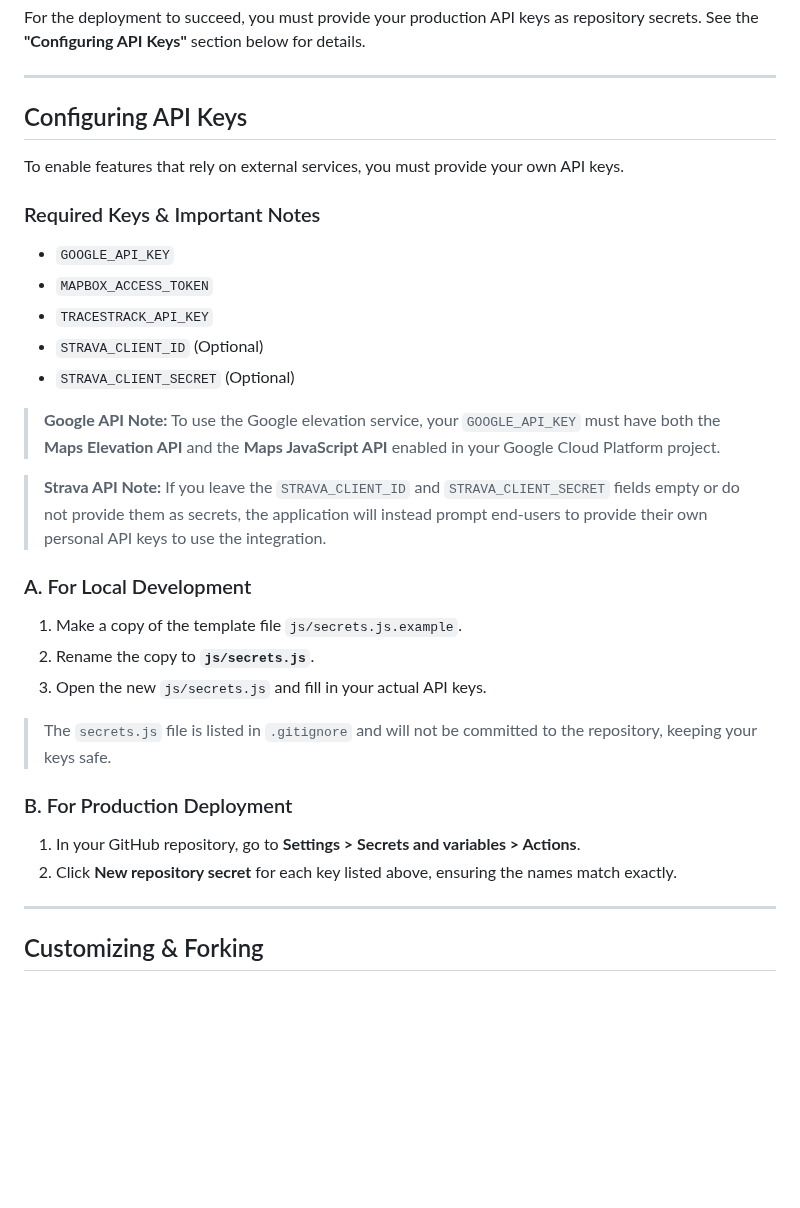
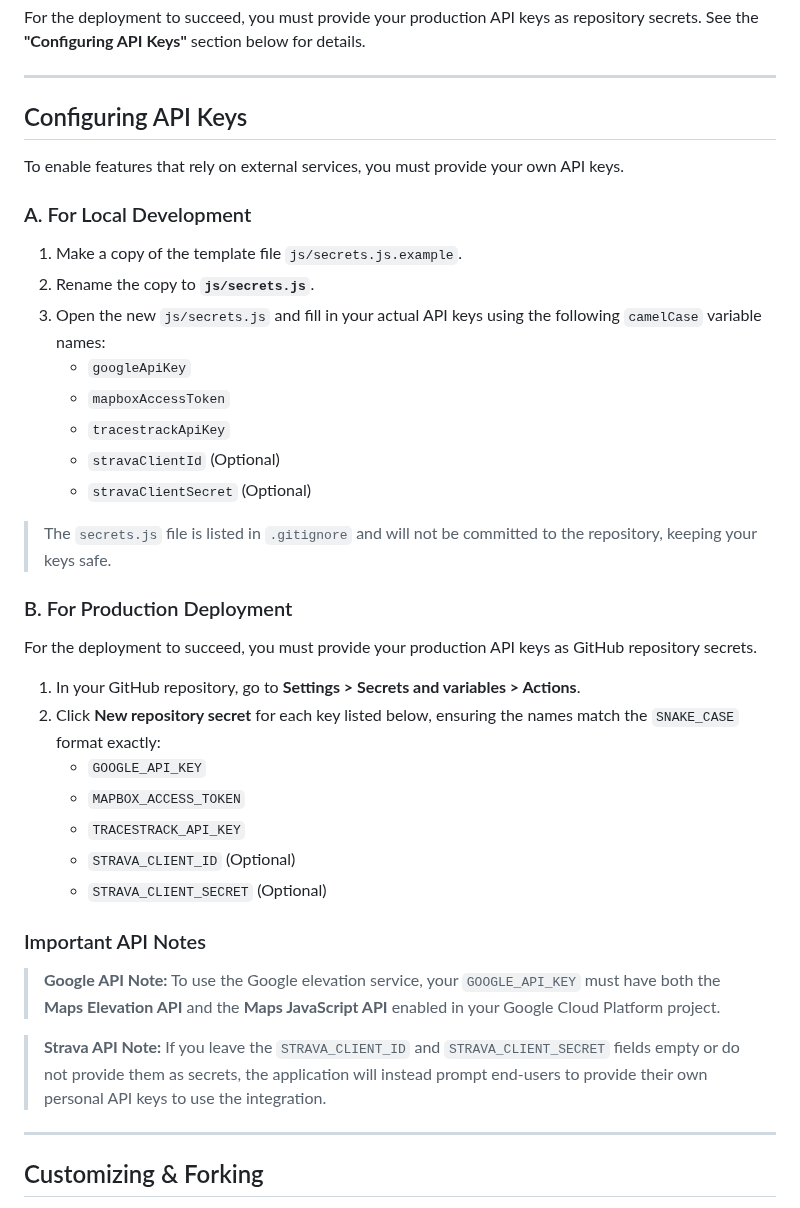
Before and after one commit to openmapeditor/openmapeditor, a Markdown page: README.md, the part around the change. Rendered like a GitHub page; blank space fills up the shorter version.

Commit message:
Clarify API key configuration in README

```diff
--- a/README.md
+++ b/README.md
@@ -62,30 +62,36 @@ For the deployment to succeed, you must provide your production API keys as repo
 
 To enable features that rely on external services, you must provide your own API keys.
 
-### Required Keys & Important Notes
-
-- `GOOGLE_API_KEY`
-- `MAPBOX_ACCESS_TOKEN`
-- `TRACESTRACK_API_KEY`
-- `STRAVA_CLIENT_ID` (Optional)
-- `STRAVA_CLIENT_SECRET` (Optional)
-
-> **Google API Note:** To use the Google elevation service, your `GOOGLE_API_KEY` must have both the **Maps Elevation API** and the **Maps JavaScript API** enabled in your Google Cloud Platform project.
-
-> **Strava API Note:** If you leave the `STRAVA_CLIENT_ID` and `STRAVA_CLIENT_SECRET` fields empty or do not provide them as secrets, the application will instead prompt end-users to provide their own personal API keys to use the integration.
-
 ### A. For Local Development
 
 1.  Make a copy of the template file `js/secrets.js.example`.
 2.  Rename the copy to **`js/secrets.js`**.
-3.  Open the new `js/secrets.js` and fill in your actual API keys.
+3.  Open the new `js/secrets.js` and fill in your actual API keys using the following `camelCase` variable names:
+    - `googleApiKey`
+    - `mapboxAccessToken`
+    - `tracestrackApiKey`
+    - `stravaClientId` (Optional)
+    - `stravaClientSecret` (Optional)
 
 > The `secrets.js` file is listed in `.gitignore` and will not be committed to the repository, keeping your keys safe.
 
 ### B. For Production Deployment
 
+For the deployment to succeed, you must provide your production API keys as GitHub repository secrets.
+
 1.  In your GitHub repository, go to **Settings > Secrets and variables > Actions**.
-2.  Click **New repository secret** for each key listed above, ensuring the names match exactly.
+2.  Click **New repository secret** for each key listed below, ensuring the names match the `SNAKE_CASE` format exactly:
+    - `GOOGLE_API_KEY`
+    - `MAPBOX_ACCESS_TOKEN`
+    - `TRACESTRACK_API_KEY`
+    - `STRAVA_CLIENT_ID` (Optional)
+    - `STRAVA_CLIENT_SECRET` (Optional)
+
+### Important API Notes
+
+> **Google API Note:** To use the Google elevation service, your `GOOGLE_API_KEY` must have both the **Maps Elevation API** and the **Maps JavaScript API** enabled in your Google Cloud Platform project.
+
+> **Strava API Note:** If you leave the `STRAVA_CLIENT_ID` and `STRAVA_CLIENT_SECRET` fields empty or do not provide them as secrets, the application will instead prompt end-users to provide their own personal API keys to use the integration.
 
 ---
 
```
